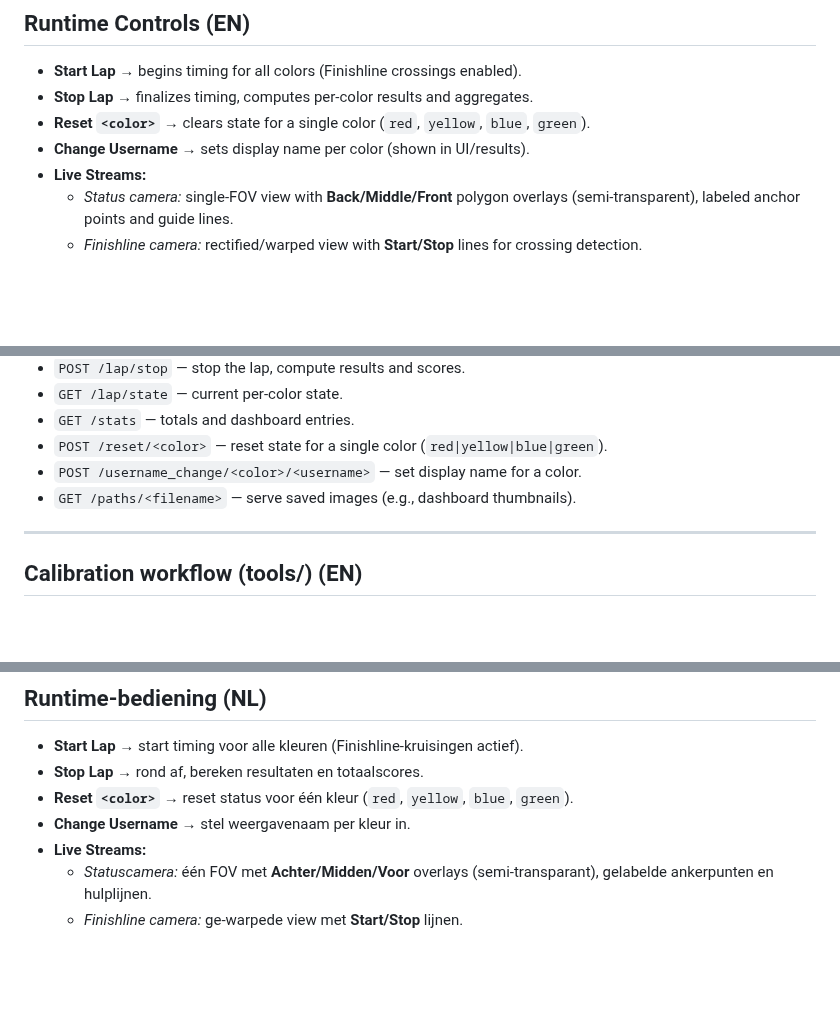
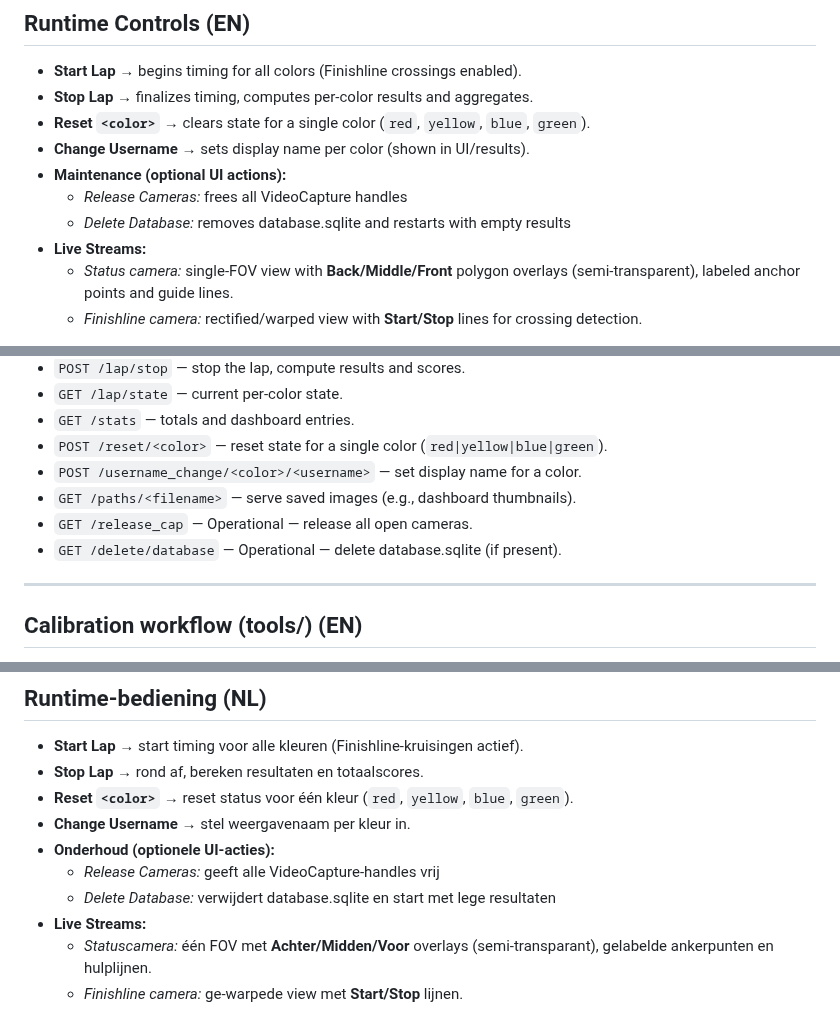
Before and after one commit to osmanakturk/SpheroGrandPrix, a Markdown page: README.md, 3 parts joined by grey strips. Rendered like a GitHub page; blank space fills up the shorter version.

```diff
--- a/README.md
+++ b/README.md
@@ -180,6 +180,9 @@ python app.py
 - **Stop Lap** → finalizes timing, computes per-color results and aggregates.
 - **Reset `<color>`** → clears state for a single color (`red`, `yellow`, `blue`, `green`).
 - **Change Username** → sets display name per color (shown in UI/results).
+- **Maintenance (optional UI actions):**
+  - *Release Cameras:* frees all VideoCapture handles
+  - *Delete Database:* removes database.sqlite and restarts with empty results
 - **Live Streams:**
   - *Status camera:* single-FOV view with **Back/Middle/Front** polygon overlays (semi-transparent), labeled anchor points and guide lines.
   - *Finishline camera:* rectified/warped view with **Start/Stop** lines for crossing detection.
@@ -196,6 +199,8 @@ python app.py
 - `POST /reset/<color>` — reset state for a single color (`red|yellow|blue|green`).
 - `POST /username_change/<color>/<username>` — set display name for a color.
 - `GET /paths/<filename>` — serve saved images (e.g., dashboard thumbnails).
+- `GET /release_cap` — Operational — release all open cameras.
+- `GET /delete/database` — Operational — delete database.sqlite (if present).
 
 ---
 
@@ -342,6 +347,9 @@ python app.py
 - **Stop Lap** → rond af, bereken resultaten en totaalscores.
 - **Reset `<color>`** → reset status voor één kleur (`red`, `yellow`, `blue`, `green`).
 - **Change Username** → stel weergavenaam per kleur in.
+- **Onderhoud (optionele UI-acties):**
+  - *Release Cameras:* geeft alle VideoCapture-handles vrij
+  - *Delete Database:* verwijdert database.sqlite en start met lege resultaten
 - **Live Streams:**
   - *Statuscamera:* één FOV met **Achter/Midden/Voor** overlays (semi-transparant), gelabelde ankerpunten en hulplijnen.
   - *Finishline camera:* ge-warpede view met **Start/Stop** lijnen.
```
Also changed, not shown: other parts of README.md (+2 -0 lines).
